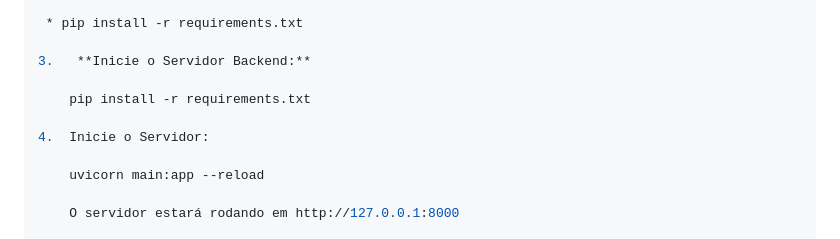
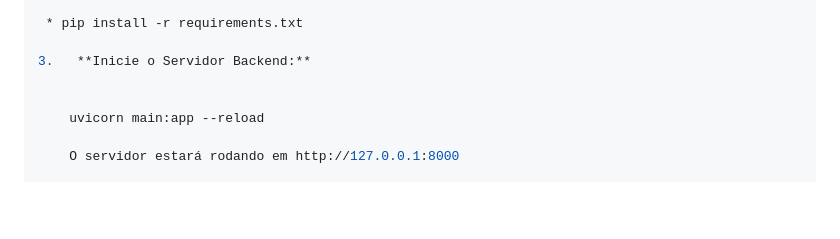
Before and after one commit to cauamnzs/EditMind, a Markdown page: README.md, the part around the change. Rendered like a GitHub page; blank space fills up the shorter version.

```diff
--- a/README.md
+++ b/README.md
@@ -69,9 +69,6 @@ cd EditMind/backend
 
 3.   **Inicie o Servidor Backend:**
 
-    pip install -r requirements.txt
-
-4.  Inicie o Servidor:
 
     uvicorn main:app --reload
 
```
